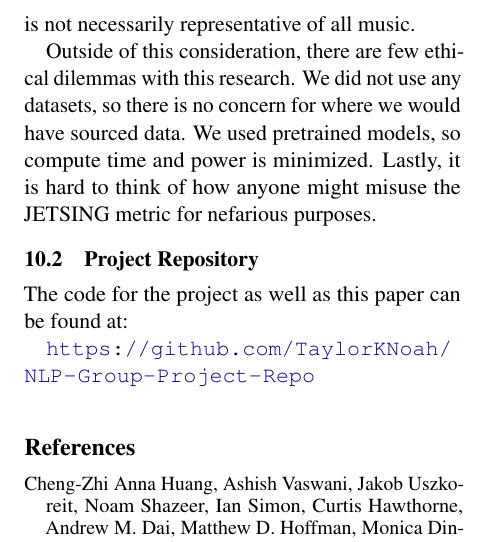
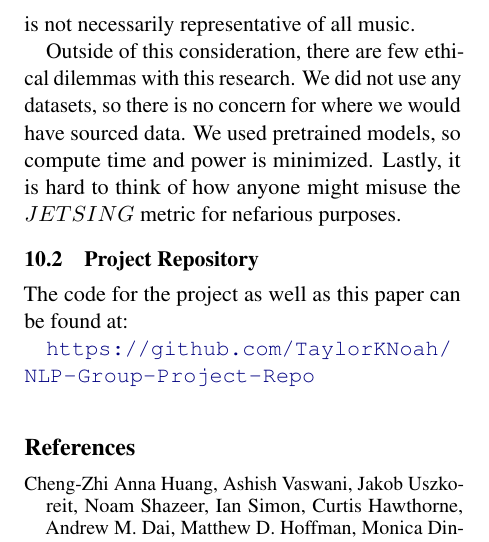
Before and after one commit to TaylorKNoah/NLP-Group-Project-Repo, a LaTeX paper (paper/jetsing.tex): part of one column of page 5 of 5, cut so that both start at the same text. Compiled offline with pdfLaTeX.

Commit message:
small fix to ethical considerations

```diff
--- a/paper/jetsing.tex
+++ b/paper/jetsing.tex
@@ -387,7 +387,7 @@ so it is not necessarily representative of all music.
 Outside of this consideration, there are few ethical dilemmas with this research.
 We did not use any datasets, so there is no concern for where we would have sourced data.
 We used pretrained models, so compute time and power is minimized.
-Lastly, it is hard to think of how anyone might misuse the JETSING metric for nefarious purposes.
+Lastly, it is hard to think of how anyone might misuse the $JETSING$ metric for nefarious purposes.
 
 \subsection{Project Repository}
 The code for the project as well as this paper can be found at:
```
Also changed, not shown: paper/jetsing.pdf.
